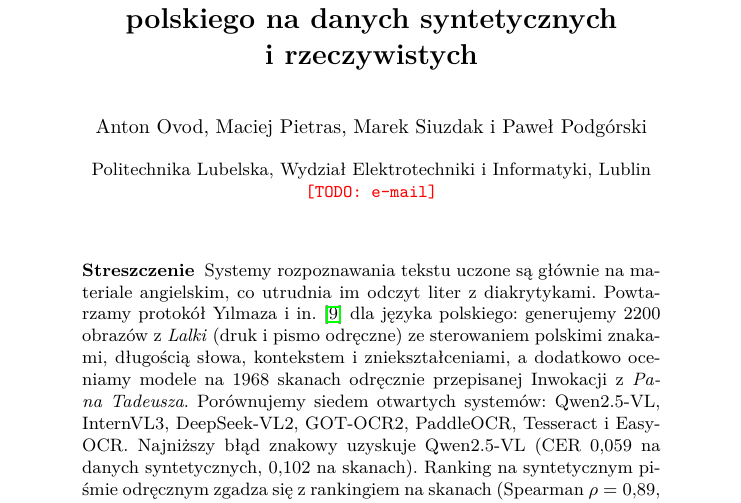
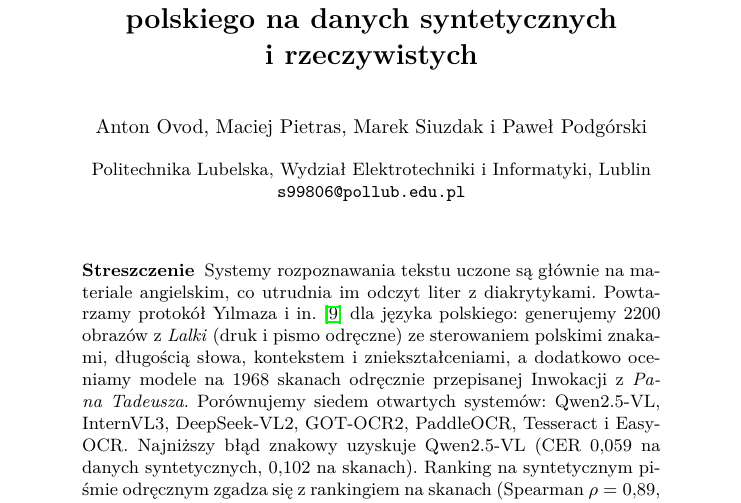
Before and after one commit to anton-ovod/polish-ocr-benchmark, a LaTeX paper (docs/research/article/main.tex): part of page 1 of 7, cut so that both start at the same text. Compiled offline with pdfLaTeX.

Commit message:
Fill in the contact e-mail on the article title page

```diff
--- a/docs/research/article/main.tex
+++ b/docs/research/article/main.tex
@@ -31,7 +31,7 @@
 \titlerunning{OCR i VLM dla tekstu polskiego}
 \author{Anton Ovod \and Maciej Pietras \and Marek Siuzdak \and Paweł Podgórski}
 \authorrunning{A. Ovod i in.}
-\institute{Politechnika Lubelska, Wydział Elektrotechniki i Informatyki, Lublin\\\email{\TODO{e-mail}}}
+\institute{Politechnika Lubelska, Wydział Elektrotechniki i Informatyki, Lublin\\\email{s99806@pollub.edu.pl}}
 
 \maketitle
 
```
Also changed, not shown: CLAUDE.md (+1 -1 lines), docs/research/article/main.pdf.
